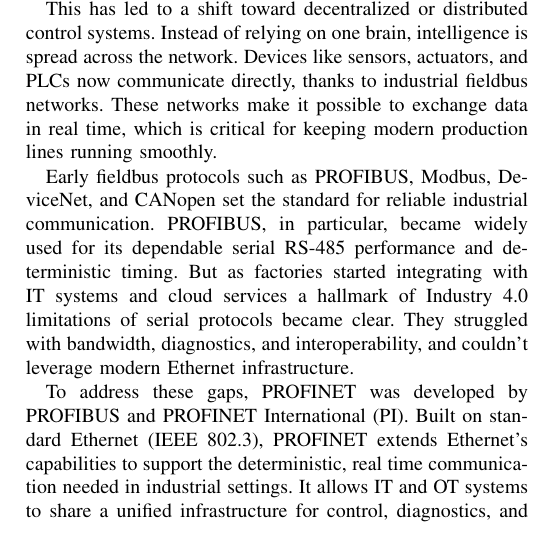
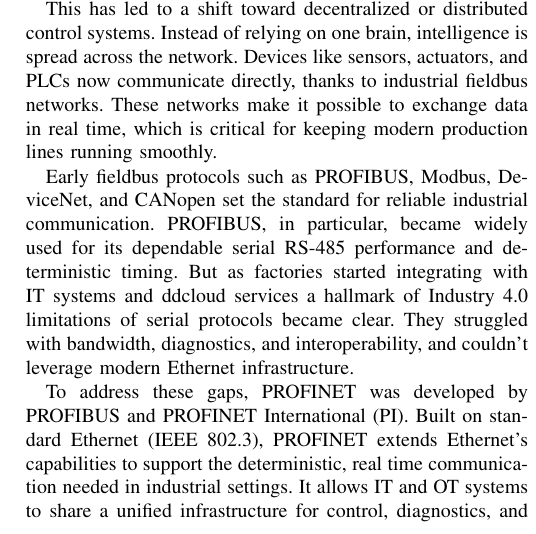
Before and after one commit to boredfifo/SS2025_HWE_LAB_TEAM3_, a LaTeX paper (Advanced Embedded Engineering/ProfiNet.tex): part of one column of page 1 of 6, cut so that both start at the same text. Compiled offline with pdfLaTeX.

Commit message:
Update ProfiNet.tex

```diff
--- a/Advanced Embedded Engineering/ProfiNet.tex
+++ b/Advanced Embedded Engineering/ProfiNet.tex
@@ -55,7 +55,7 @@
 
 This has led to a shift toward decentralized or distributed control systems. Instead of relying on one brain, intelligence is spread across the network. Devices like sensors, actuators, and PLCs now communicate directly, thanks to industrial fieldbus networks. These networks make it possible to exchange data in real time, which is critical for keeping modern production lines running smoothly.
 
-Early fieldbus protocols such as PROFIBUS, Modbus, DeviceNet, and CANopen set the standard for reliable industrial communication. PROFIBUS, in particular, became widely used for its dependable serial RS-485 performance and deterministic timing. But as factories started integrating with IT systems and cloud services a hallmark of Industry 4.0 limitations of serial protocols became clear. They struggled with bandwidth, diagnostics, and interoperability, and couldn’t leverage modern Ethernet infrastructure.
+Early fieldbus protocols such as PROFIBUS, Modbus, DeviceNet, and CANopen set the standard for reliable industrial communication. PROFIBUS, in particular, became widely used for its dependable serial RS-485 performance and deterministic timing. But as factories started integrating with IT systems and ddcloud services a hallmark of Industry 4.0 limitations of serial protocols became clear. They struggled with bandwidth, diagnostics, and interoperability, and couldn’t leverage modern Ethernet infrastructure.
 
 To address these gaps, PROFINET was developed by PROFIBUS and PROFINET International (PI). Built on standard Ethernet (IEEE 802.3), PROFINET extends Ethernet’s capabilities to support the deterministic, real time communication needed in industrial settings. It allows IT and OT systems to share a unified infrastructure for control, diagnostics, and data transfer making it a backbone technology for smart factories and the Industrial Internet of Things (IIoT) \cite{galloway2012industrial}, \cite{neumann2007communication}.
 
```
